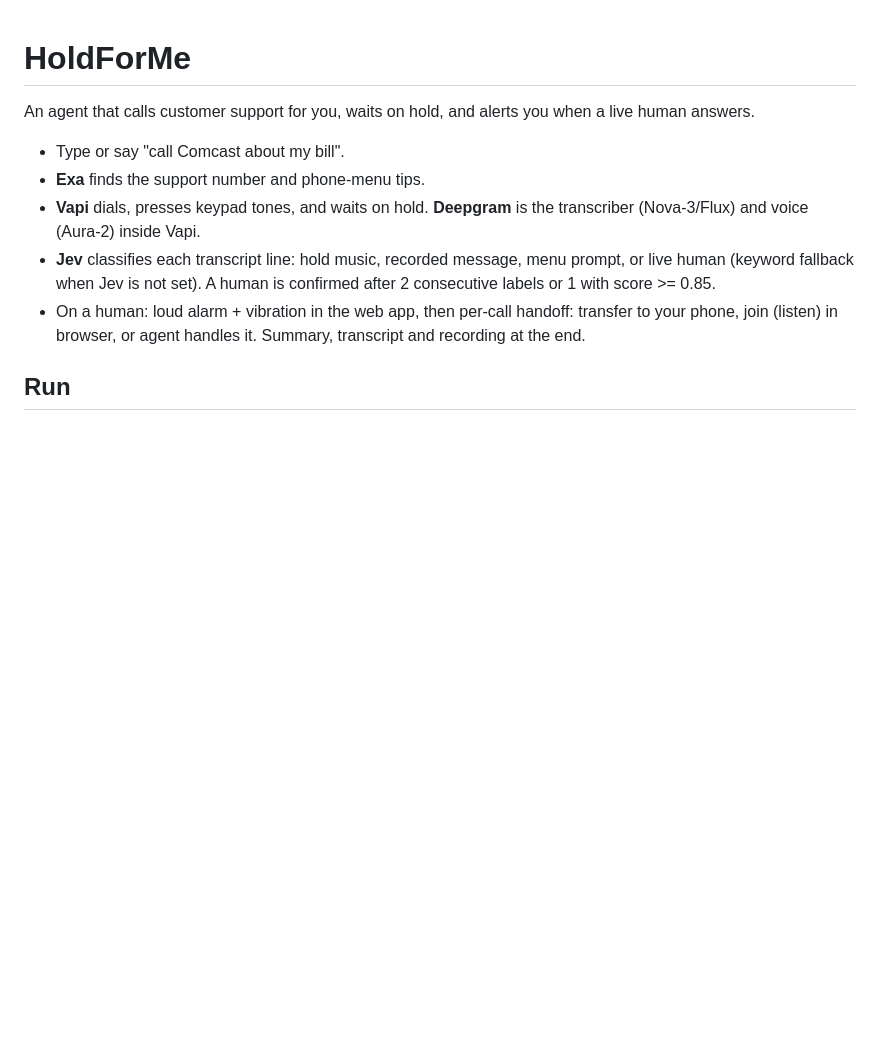
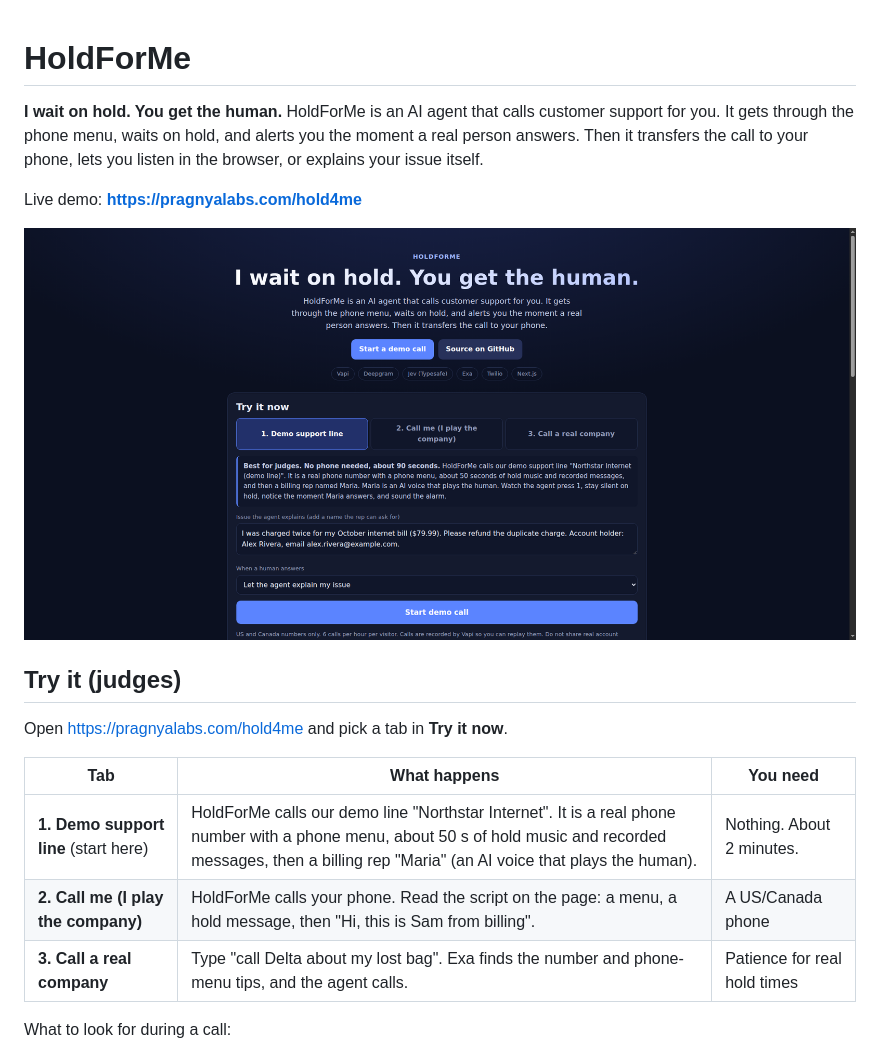
Before and after one commit to sreenivasanac/holdforme, a Markdown page: README.md, the part around one of its changes. Drawn GitHub-style; pictures changed too: docs/screenshots/home.png (added); blank space fills up the shorter version.

```diff
--- a/README.md
+++ b/README.md
@@ -1,11 +1,20 @@
 # HoldForMe
 
-An agent that calls customer support for you, waits on hold, and alerts you when a live human answers.
+**I wait on hold. You get the human.** HoldForMe is an AI agent that calls customer support for you. It gets through the phone menu, waits on hold, and alerts you the moment a real person answers. Then it transfers the call to your phone, lets you listen in the browser, or explains your issue itself.
 
-- Type or say "call Comcast about my bill".
-- **Exa** finds the support number and phone-menu tips.
-- **Vapi** dials, presses keypad tones, and waits on hold. **Deepgram** is the transcriber (Nova-3/Flux) and voice (Aura-2) inside Vapi.
-- **Jev** classifies each transcript line: hold music, recorded message, menu prompt, or live human (keyword fallback when Jev is not set). A human is confirmed after 2 consecutive labels or 1 with score >= 0.85.
-- On a human: loud alarm + vibration in the web app, then per-call handoff: transfer to your phone, join (listen) in browser, or agent handles it. Summary, transcript and recording at the end.
+Live demo: **https://pragnyalabs.com/hold4me**
 
-## Run
+![HoldForMe home page](docs/screenshots/home.png)
+
+## Try it (judges)
+
+Open https://pragnyalabs.com/hold4me and pick a tab in **Try it now**.
+
+| Tab | What happens | You need |
+| --- | --- | --- |
+| **1. Demo support line** (start here) | HoldForMe calls our demo line "Northstar Internet". It is a real phone number with a phone menu, about 50 s of hold music and recorded messages, then a billing rep "Maria" (an AI voice that plays the human). | Nothing. About 2 minutes. |
+| **2. Call me (I play the company)** | HoldForMe calls your phone. Read the script on the page: a menu, a hold message, then "Hi, this is Sam from billing". | A US/Canada phone |
+| **3. Call a real company** | Type "call Delta about my lost bag". Exa finds the number and phone-menu tips, and the agent calls. | Patience for real hold times |
+
+What to look for during a call:
+
```
Also changed, not shown: other parts of README.md (+69 -11 lines), docs/screenshots/call-finished.png (added), docs/screenshots/human-detected.png (added), 1 other file.
